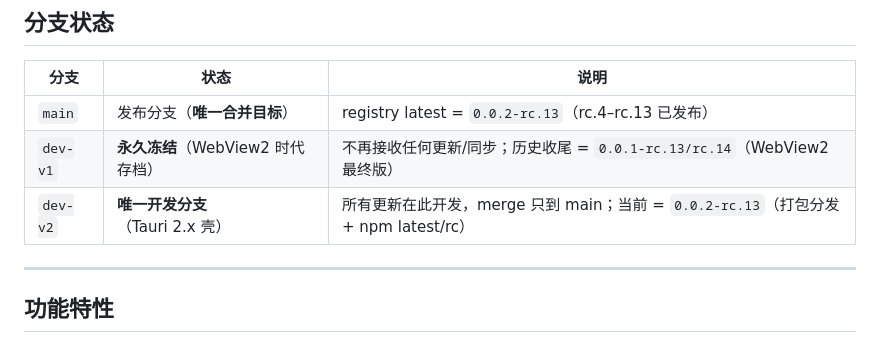
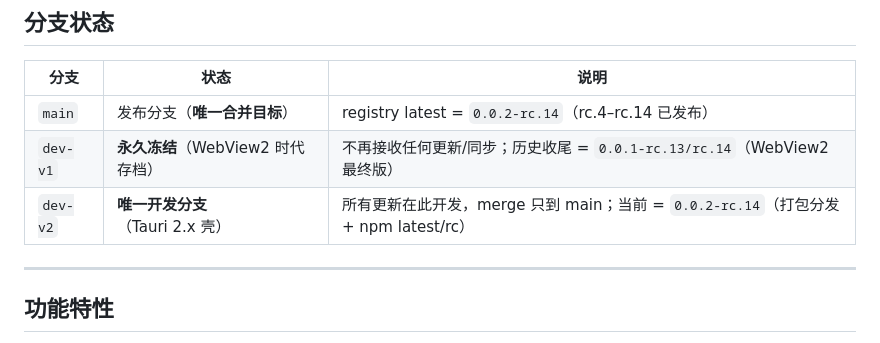
Before and after one commit to MarecGents/deepseek-harness-hub, a Markdown page: README.md, the part around one of its changes. GitHub-like rendering.

Commit message:
docs: rc.14 packaging record + README version + pitfall #90 (plugin/official permission linkage)

```diff
--- a/README.md
+++ b/README.md
@@ -17,9 +17,9 @@
 
 | 分支 | 状态 | 说明 |
 |---|---|---|
-| `main` | 发布分支（**唯一合并目标**） | registry latest = `0.0.2-rc.13`（rc.4–rc.13 已发布） |
+| `main` | 发布分支（**唯一合并目标**） | registry latest = `0.0.2-rc.14`（rc.4–rc.14 已发布） |
 | `dev-v1` | **永久冻结**（WebView2 时代存档） | 不再接收任何更新/同步；历史收尾 = `0.0.1-rc.13/rc.14`（WebView2 最终版） |
-| `dev-v2` | **唯一开发分支**（Tauri 2.x 壳） | 所有更新在此开发，merge 只到 main；当前 = `0.0.2-rc.13`（打包分发 + npm latest/rc） |
+| `dev-v2` | **唯一开发分支**（Tauri 2.x 壳） | 所有更新在此开发，merge 只到 main；当前 = `0.0.2-rc.14`（打包分发 + npm latest/rc） |
 
 ---
 
```
Also changed, not shown: other parts of README.md (+1 -1 lines), docs/关键踩坑记录.md (+6 -0 lines), docs/打包记录-rc14-2026-08-28.md (added, +34 -0 lines).
